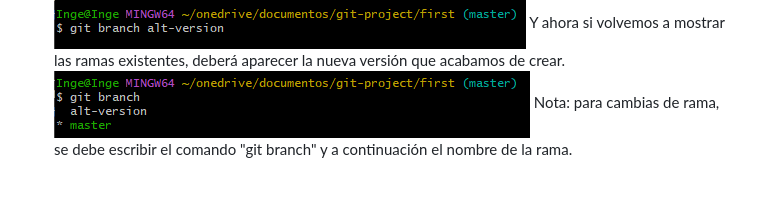
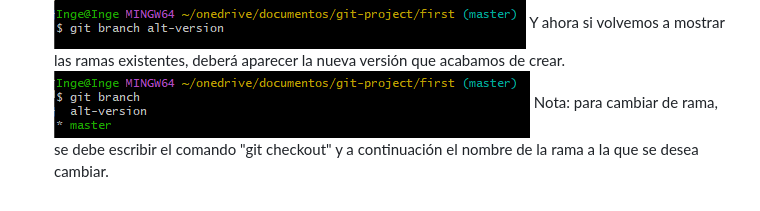
Before and after one commit to RodolfoPC98/Rodolfo-ss, a Markdown page: index.md, the part around the change. GitHub-like rendering.

```diff
--- a/index.md
+++ b/index.md
@@ -54,4 +54,4 @@ Una vez configurado los datos del usuario a continuación se mostrarán los coma
     ![Ejemplo 9](image/ejemplo09.png)
     Y ahora si volvemos a mostrar las ramas existentes, deberá aparecer la nueva versión que acabamos de crear.
     ![Ejemplo 10](image/ejemplo10.png)
-    Nota: para cambias de rama, se debe escribir el comando "git branch" y a continuación el nombre de la rama.
+    Nota: para cambiar de rama, se debe escribir el comando "git checkout" y a continuación el nombre de la rama a la que se desea cambiar.
```
Also changed, not shown: image/ejemplo11.png (added), image/ejemplo12.png (added).
